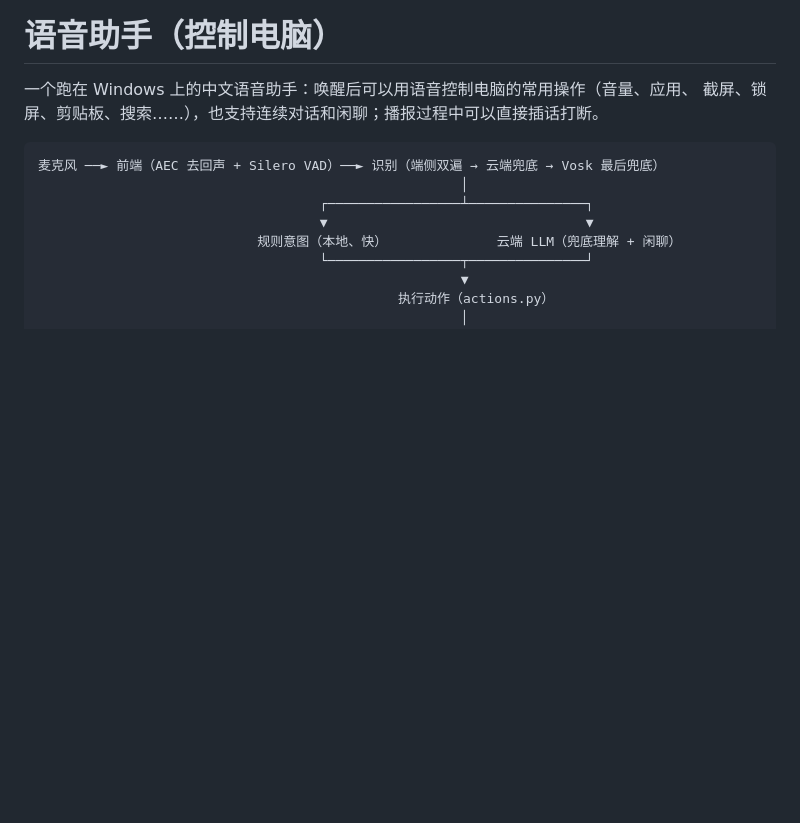
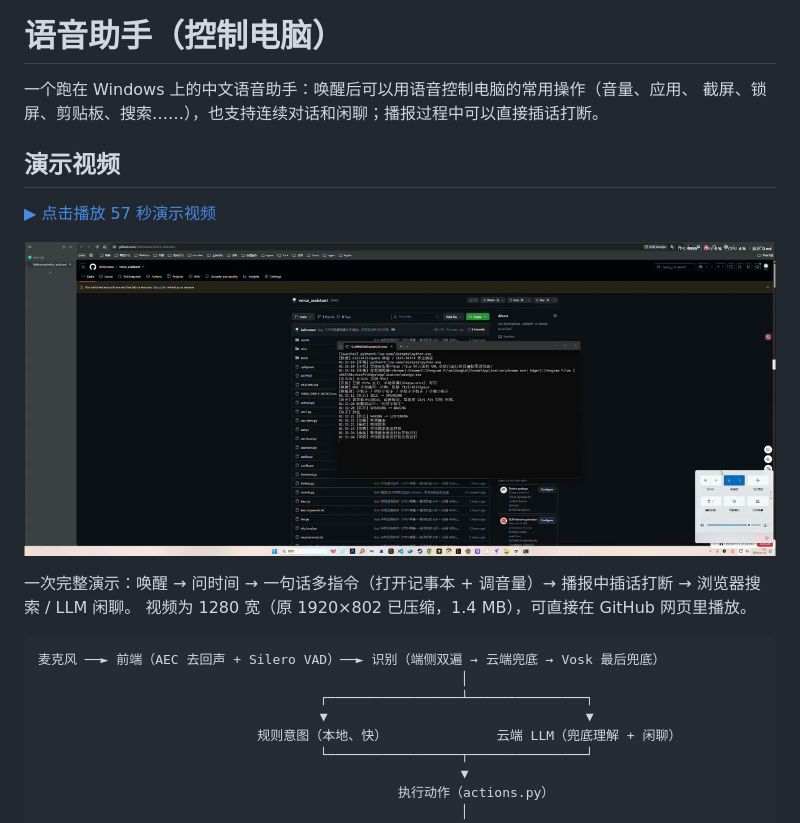
Before and after one commit to believeszw/voice_assistant, a Markdown page: README.md, the part around the change. Drawn GitHub-style; pictures changed too: docs/media/demo-poster.jpg (added); blank space fills up the shorter version.

````diff
--- a/README.md
+++ b/README.md
@@ -2,6 +2,15 @@
 
 一个跑在 Windows 上的中文语音助手：唤醒后可以用语音控制电脑的常用操作（音量、应用、
 截屏、锁屏、剪贴板、搜索……），也支持连续对话和闲聊；播报过程中可以直接插话打断。
+
+## 演示视频
+
+[▶ 点击播放 57 秒演示视频](docs/media/demo.mp4)
+
+[![语音助手演示](docs/media/demo-poster.jpg)](docs/media/demo.mp4)
+
+一次完整演示：唤醒 → 问时间 → 一句话多指令（打开记事本 + 调音量）→ 播报中插话打断 → 浏览器搜索 / LLM 闲聊。
+视频为 1280 宽（原 1920×802 已压缩，1.4 MB），可直接在 GitHub 网页里播放。
 
 ```
 麦克风 ──► 前端（AEC 去回声 + Silero VAD）──► 识别（端侧双遍 → 云端兜底 → Vosk 最后兜底）
````
Also changed, not shown: 13 other files.
